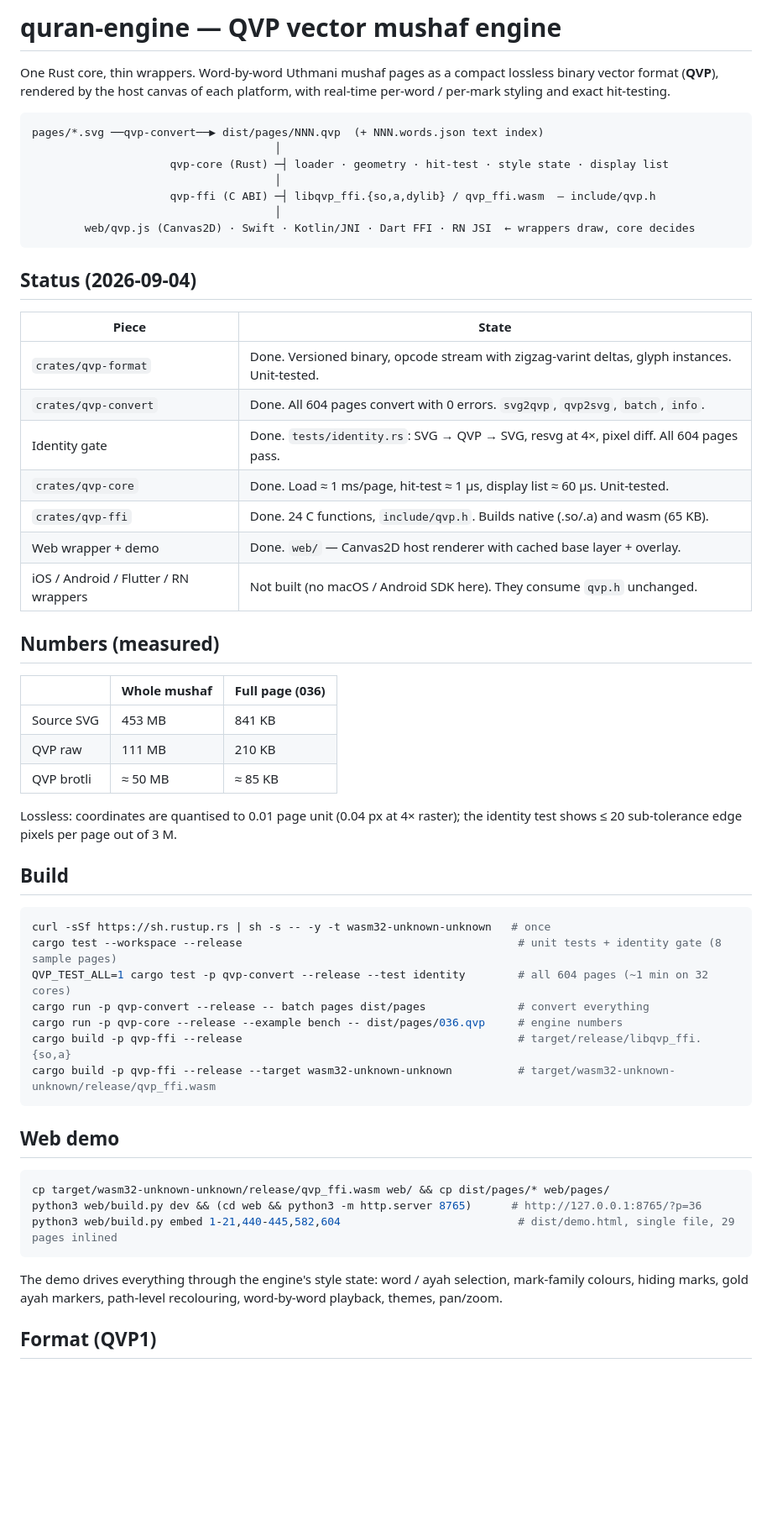
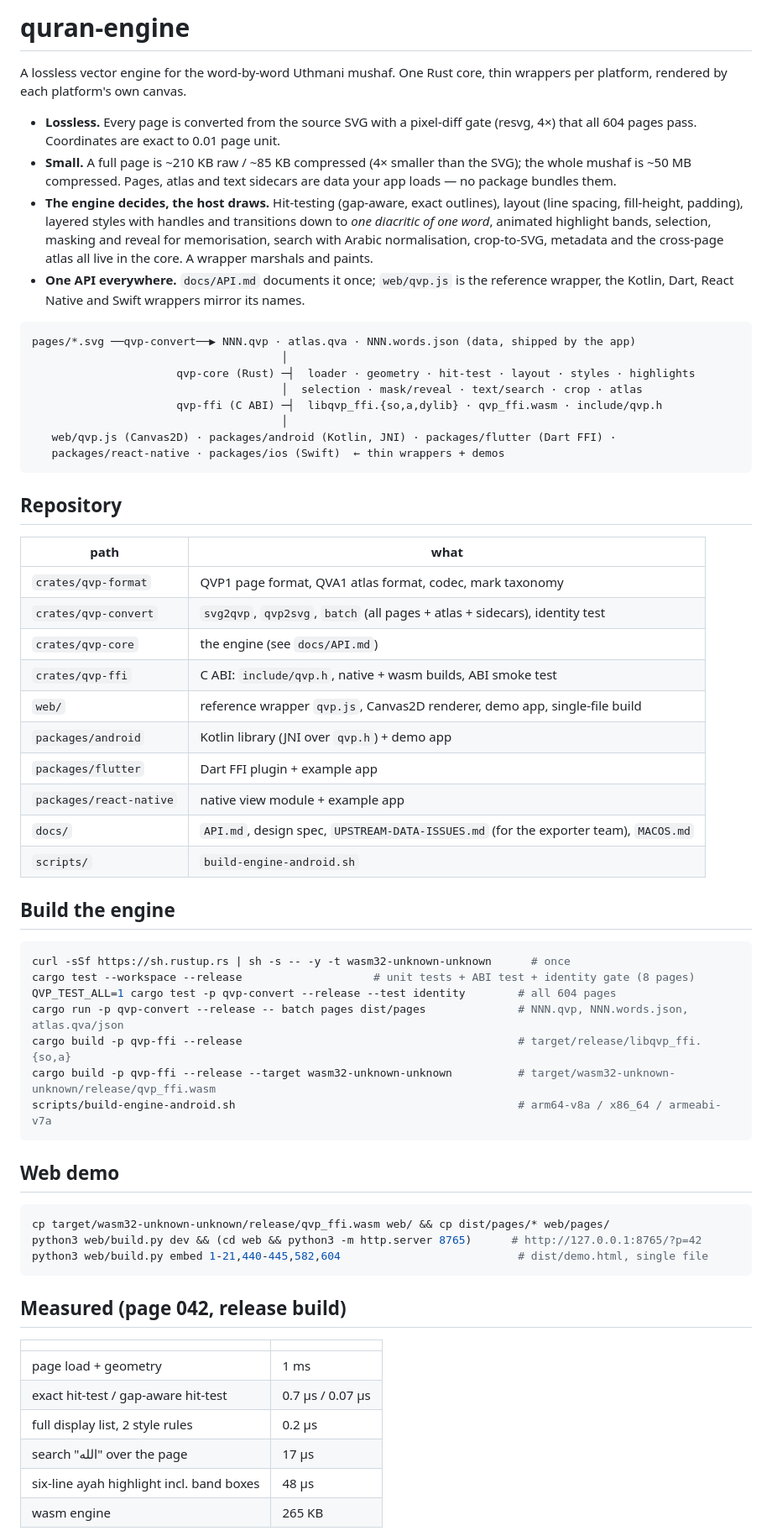
Before and after one commit to quran-ws/quran-engine, a Markdown page: README.md, the part around one of its changes. Shown at 84% size. GitHub-like rendering; blank space fills up the shorter version.

Commit message:
Docs: API reference and README

````diff
--- a/README.md
+++ b/README.md
@@ -1,65 +1,75 @@
-# quran-engine — QVP vector mushaf engine
+# quran-engine
 
-One Rust core, thin wrappers. Word-by-word Uthmani mushaf pages as a compact
-lossless binary vector format (**QVP**), rendered by the host canvas of each
-platform, with real-time per-word / per-mark styling and exact hit-testing.
+A lossless vector engine for the word-by-word Uthmani mushaf. One Rust core, thin
+wrappers per platform, rendered by each platform's own canvas.
+
+- **Lossless.** Every page is converted from the source SVG with a pixel-diff gate
+  (resvg, 4×) that all 604 pages pass. Coordinates are exact to 0.01 page unit.
+- **Small.** A full page is ~210 KB raw / ~85 KB compressed (4× smaller than the SVG);
+  the whole mushaf is ~50 MB compressed. Pages, atlas and text sidecars are data your app
+  loads — no package bundles them.
+- **The engine decides, the host draws.** Hit-testing (gap-aware, exact outlines),
+  layout (line spacing, fill-height, padding), layered styles with handles and
+  transitions down to *one diacritic of one word*, animated highlight bands, selection,
+  masking and reveal for memorisation, search with Arabic normalisation, crop-to-SVG,
+  metadata and the cross-page atlas all live in the core. A wrapper marshals and paints.
+- **One API everywhere.** `docs/API.md` documents it once; `web/qvp.js` is the reference
+  wrapper, the Kotlin, Dart, React Native and Swift wrappers mirror its names.
 
 ```
-pages/*.svg ──qvp-convert──▶ dist/pages/NNN.qvp  (+ NNN.words.json text index)
-                                     │
-                     qvp-core (Rust) ─┤ loader · geometry · hit-test · style state · display list
-                                     │
-                     qvp-ffi (C ABI) ─┤ libqvp_ffi.{so,a,dylib} / qvp_ffi.wasm  — include/qvp.h
-                                     │
-        web/qvp.js (Canvas2D) · Swift · Kotlin/JNI · Dart FFI · RN JSI  ← wrappers draw, core decides
+pages/*.svg ──qvp-convert──▶ NNN.qvp · atlas.qva · NNN.words.json (data, shipped by the app)
+                                      │
+                      qvp-core (Rust) ─┤  loader · geometry · hit-test · layout · styles · highlights
+                                      │  selection · mask/reveal · text/search · crop · atlas
+                      qvp-ffi (C ABI) ─┤  libqvp_ffi.{so,a,dylib} · qvp_ffi.wasm · include/qvp.h
+                                      │
+   web/qvp.js (Canvas2D) · packages/android (Kotlin, JNI) · packages/flutter (Dart FFI) ·
+   packages/react-native · packages/ios (Swift)  ← thin wrappers + demos
 ```
 
-## Status (2026-09-04)
+## Repository
 
-| Piece | State |
+| path | what |
 |---|---|
-| `crates/qvp-format` | Done. Versioned binary, opcode stream with zigzag-varint deltas, glyph instances. Unit-tested. |
-| `crates/qvp-convert` | Done. All 604 pages convert with 0 errors. `svg2qvp`, `qvp2svg`, `batch`, `info`. |
-| Identity gate | Done. `tests/identity.rs`: SVG → QVP → SVG, resvg at 4×, pixel diff. All 604 pages pass. |
-| `crates/qvp-core` | Done. Load ≈ 1 ms/page, hit-test ≈ 1 µs, display list ≈ 60 µs. Unit-tested. |
-| `crates/qvp-ffi` | Done. 24 C functions, `include/qvp.h`. Builds native (.so/.a) and wasm (65 KB). |
-| Web wrapper + demo | Done. `web/` — Canvas2D host renderer with cached base layer + overlay. |
-| iOS / Android / Flutter / RN wrappers | Not built (no macOS / Android SDK here). They consume `qvp.h` unchanged. |
+| `crates/qvp-format` | QVP1 page format, QVA1 atlas format, codec, mark taxonomy |
+| `crates/qvp-convert` | `svg2qvp`, `qvp2svg`, `batch` (all pages + atlas + sidecars), identity test |
+| `crates/qvp-core` | the engine (see `docs/API.md`) |
+| `crates/qvp-ffi` | C ABI: `include/qvp.h`, native + wasm builds, ABI smoke test |
+| `web/` | reference wrapper `qvp.js`, Canvas2D renderer, demo app, single-file build |
+| `packages/android` | Kotlin library (JNI over `qvp.h`) + demo app |
+| `packages/flutter` | Dart FFI plugin + example app |
+| `packages/react-native` | native view module + example app |
+| `docs/` | `API.md`, design spec, `UPSTREAM-DATA-ISSUES.md` (for the exporter team), `MACOS.md` |
+| `scripts/` | `build-engine-android.sh` |
 
-## Numbers (measured)
-
-| | Whole mushaf | Full page (036) |
-|---|---|---|
-| Source SVG | 453 MB | 841 KB |
-| QVP raw | 111 MB | 210 KB |
-| QVP brotli | ≈ 50 MB | ≈ 85 KB |
-
-Lossless: coordinates are quantised to 0.01 page unit (0.04 px at 4× raster);
-the identity test shows ≤ 20 sub-tolerance edge pixels per page out of 3 M.
-
-## Build
+## Build the engine
 
 ```sh
-curl -sSf https://sh.rustup.rs | sh -s -- -y -t wasm32-unknown-unknown   # once
-cargo test --workspace --release                                          # unit tests + identity gate (8 sample pages)
-QVP_TEST_ALL=1 cargo test -p qvp-convert --release --test identity        # all 604 pages (~1 min on 32 cores)
-cargo run -p qvp-convert --release -- batch pages dist/pages              # convert everything
-cargo run -p qvp-core --release --example bench -- dist/pages/036.qvp     # engine numbers
+curl -sSf https://sh.rustup.rs | sh -s -- -y -t wasm32-unknown-unknown      # once
+cargo test --workspace --release                    # unit tests + ABI test + identity gate (8 pages)
+QVP_TEST_ALL=1 cargo test -p qvp-convert --release --test identity        # all 604 pages
+cargo run -p qvp-convert --release -- batch pages dist/pages              # NNN.qvp, NNN.words.json, atlas.qva/json
 cargo build -p qvp-ffi --release                                          # target/release/libqvp_ffi.{so,a}
 cargo build -p qvp-ffi --release --target wasm32-unknown-unknown          # target/wasm32-unknown-unknown/release/qvp_ffi.wasm
+scripts/build-engine-android.sh                                           # arm64-v8a / x86_64 / armeabi-v7a
 ```
 
 ## Web demo
 
 ```sh
 cp target/wasm32-unknown-unknown/release/qvp_ffi.wasm web/ && cp dist/pages/* web/pages/
-python3 web/build.py dev && (cd web && python3 -m http.server 8765)      # http://127.0.0.1:8765/?p=36
-python3 web/build.py embed 1-21,440-445,582,604                           # dist/demo.html, single file, 29 pages inlined
+python3 web/build.py dev && (cd web && python3 -m http.server 8765)      # http://127.0.0.1:8765/?p=42
+python3 web/build.py embed 1-21,440-445,582,604                           # dist/demo.html, single file
 ```
 
-The demo drives everything through the engine's style state: word / ayah
-selection, mark-family colours, hiding marks, gold ayah markers, path-level
-recolouring, word-by-word playback, themes, pan/zoom.
+## Measured (page 042, release build)
 
-## Format (QVP1)
+| | |
+|---|---|
+| page load + geometry | 1 ms |
+| exact hit-test / gap-aware hit-test | 0.7 µs / 0.07 µs |
+| full display list, 2 style rules | 0.2 µs |
+| search "الله" over the page | 17 µs |
+| six-line ayah highlight incl. band boxes | 48 µs |
+| wasm engine | 265 KB |
 
````
Also changed, not shown: other parts of README.md (+6 -3 lines), docs/API.md (added, +194 -0 lines).
